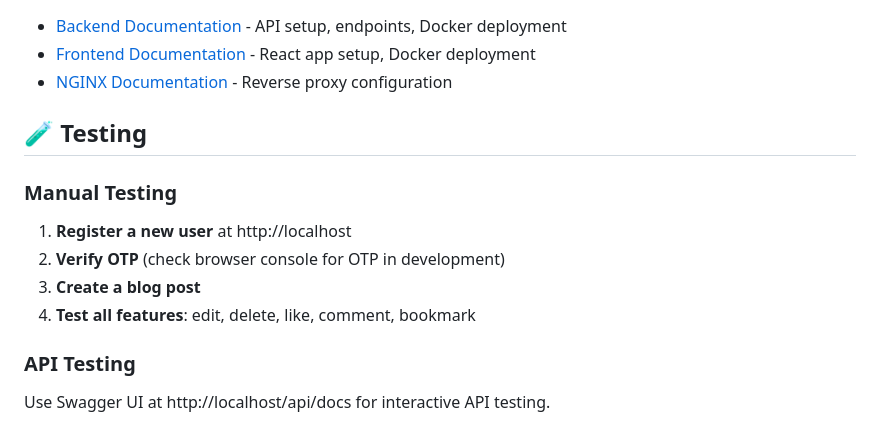
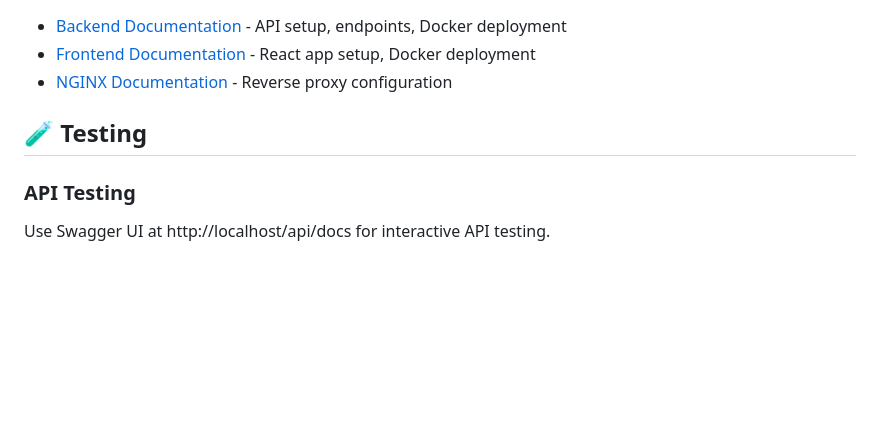
Before and after one commit to rgtdev95/demo-blogapp-cicd-deployment, a Markdown page: README.md, the part around the change. Drawn GitHub-style; blank space fills up the shorter version.

```diff
--- a/README.md
+++ b/README.md
@@ -449,13 +449,6 @@ docker compose logs -f
 
 ## 🧪 Testing
 
-### Manual Testing
-
-1. **Register a new user** at http://localhost
-2. **Verify OTP** (check browser console for OTP in development)
-3. **Create a blog post**
-4. **Test all features**: edit, delete, like, comment, bookmark
-
 ### API Testing
 
 Use Swagger UI at http://localhost/api/docs for interactive API testing.
```
